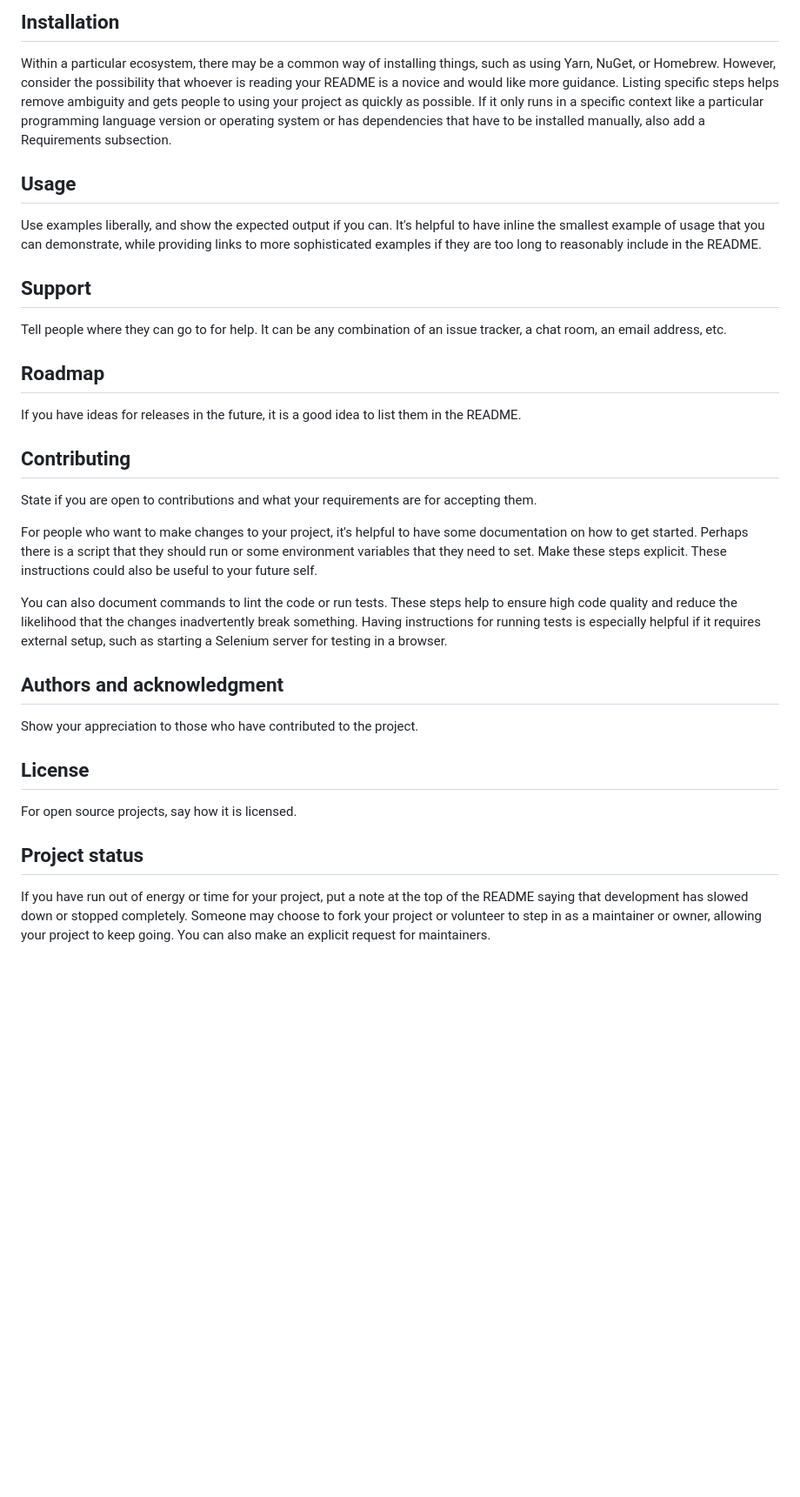
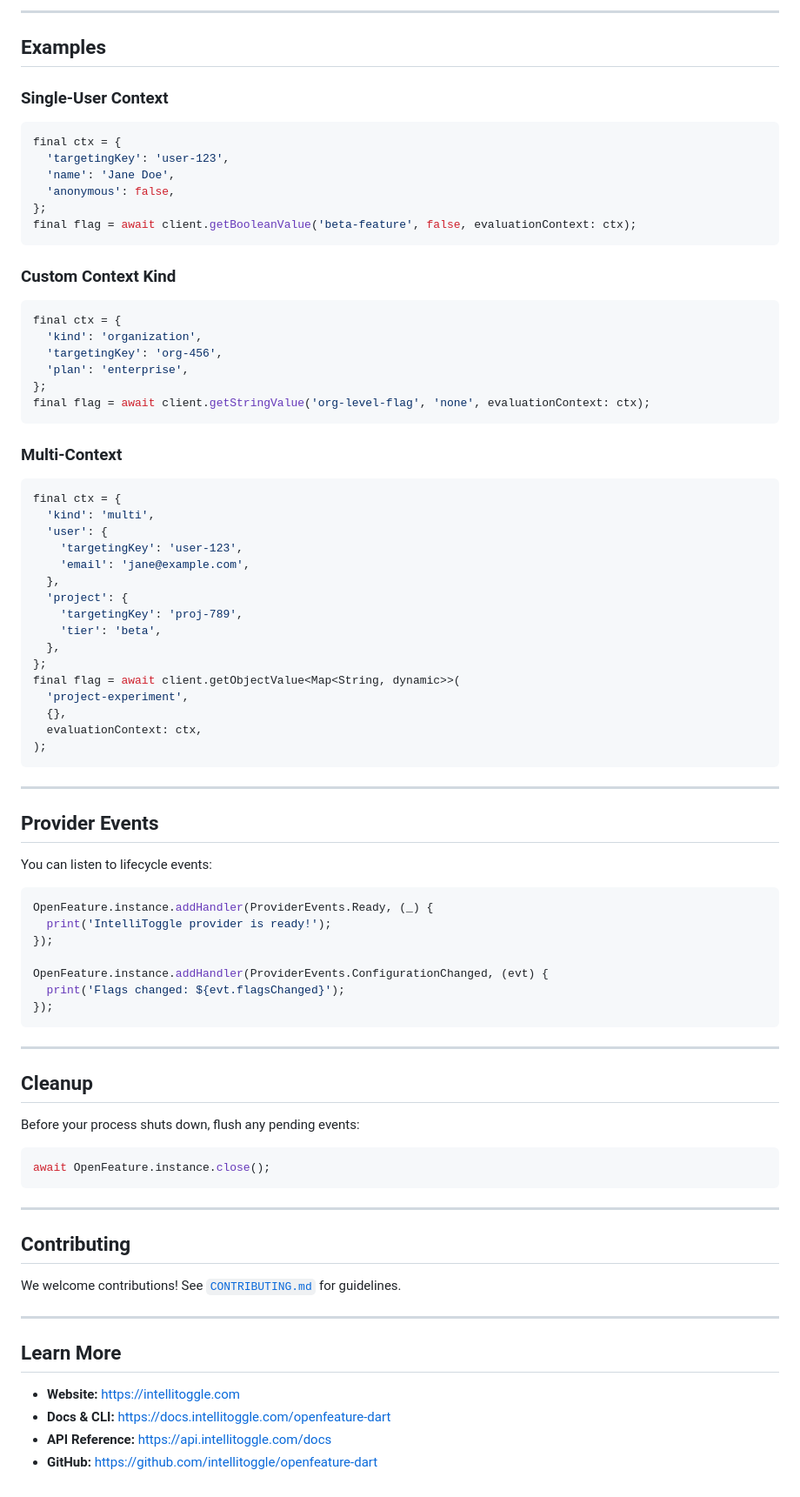
Before and after one commit to aortem/intellitoggle-openfeature-provider-dart-server, a Markdown page: README.md, the part around one of its changes. Shown at 87% size. GitHub-like rendering; blank space fills up the shorter version.

Commit message:
chore: update readme for open feature dart

````diff
--- a/README.md
+++ b/README.md
@@ -66,28 +94,88 @@ Depending on what you are making, it can be a good idea to include screenshots o
 
-## Installation
-Within a particular ecosystem, there may be a common way of installing things, such as using Yarn, NuGet, or Homebrew. However, consider the possibility that whoever is reading your README is a novice and would like more guidance. Listing specific steps helps remove ambiguity and gets people to using your project as quickly as possible. If it only runs in a specific context like a particular programming language version or operating system or has dependencies that have to be installed manually, also add a Requirements subsection.
+---
 
-## Usage
-Use examples liberally, and show the expected output if you can. It's helpful to have inline the smallest example of usage that you can demonstrate, while providing links to more sophisticated examples if they are too long to reasonably include in the README.
+## Examples
 
-## Support
-Tell people where they can go to for help. It can be any combination of an issue tracker, a chat room, an email address, etc.
+### Single-User Context
 
-## Roadmap
-If you have ideas for releases in the future, it is a good idea to list them in the README.
+```dart
+final ctx = {
+  'targetingKey': 'user-123',
+  'name': 'Jane Doe',
+  'anonymous': false,
+};
+final flag = await client.getBooleanValue('beta-feature', false, evaluationContext: ctx);
+```
+
+### Custom Context Kind
+
+```dart
+final ctx = {
+  'kind': 'organization',
+  'targetingKey': 'org-456',
+  'plan': 'enterprise',
+};
+final flag = await client.getStringValue('org-level-flag', 'none', evaluationContext: ctx);
+```
+
+### Multi-Context
+
+```dart
+final ctx = {
+  'kind': 'multi',
+  'user': {
+    'targetingKey': 'user-123',
+    'email': 'jane@example.com',
+  },
+  'project': {
+    'targetingKey': 'proj-789',
+    'tier': 'beta',
+  },
+};
+final flag = await client.getObjectValue<Map<String, dynamic>>(
+  'project-experiment',
+  {},
+  evaluationContext: ctx,
+);
+```
+
+---
+
+## Provider Events
+
+You can listen to lifecycle events:
+
+```dart
+OpenFeature.instance.addHandler(ProviderEvents.Ready, (_) {
+  print('IntelliToggle provider is ready!');
+});
+
+OpenFeature.instance.addHandler(ProviderEvents.ConfigurationChanged, (evt) {
+  print('Flags changed: ${evt.flagsChanged}');
+});
+```
+
+---
+
+## Cleanup
+
+Before your process shuts down, flush any pending events:
+
+```dart
+await OpenFeature.instance.close();
+```
+
+---
 
 ## Contributing
-State if you are open to contributions and what your requirements are for accepting them.
 
-For people who want to make changes to your project, it's helpful to have some documentation on how to get started. Perhaps there is a script that they should run or some environment variables that they need to set. Make these steps explicit. These instructions could also be useful to your future self.
+We welcome contributions! See [`CONTRIBUTING.md`](https://github.com/intellitoggle/openfeature-dart) for guidelines.
 
-You can also document commands to lint the code or run tests. These steps help to ensure high code quality and reduce the likelihood that the changes inadvertently break something. Having instructions for running tests is especially helpful if it requires external setup, such as starting a Selenium server for testing in a browser.
+---
 
-## Authors and acknowledgment
-Show your appreciation to those who have contributed to the project.
+## Learn More
 
-## License
-For open source projects, say how it is licensed.
-
-## Project status
-If you have run out of energy or time for your project, put a note at the top of the README saying that development has slowed down or stopped completely. Someone may choose to fork your project or volunteer to step in as a maintainer or owner, allowing your project to keep going. You can also make an explicit request for maintainers.
+* **Website:** [https://intellitoggle.com](https://intellitoggle.com)
+* **Docs & CLI:** [https://docs.intellitoggle.com/openfeature-dart](https://docs.intellitoggle.com/openfeature-dart)
+* **API Reference:** [https://api.intellitoggle.com/docs](https://api.intellitoggle.com/docs)
+* **GitHub:** [https://github.com/intellitoggle/openfeature-dart](https://github.com/intellitoggle/openfeature-dart)
````
Also changed, not shown: other parts of README.md (+68 -40 lines).
